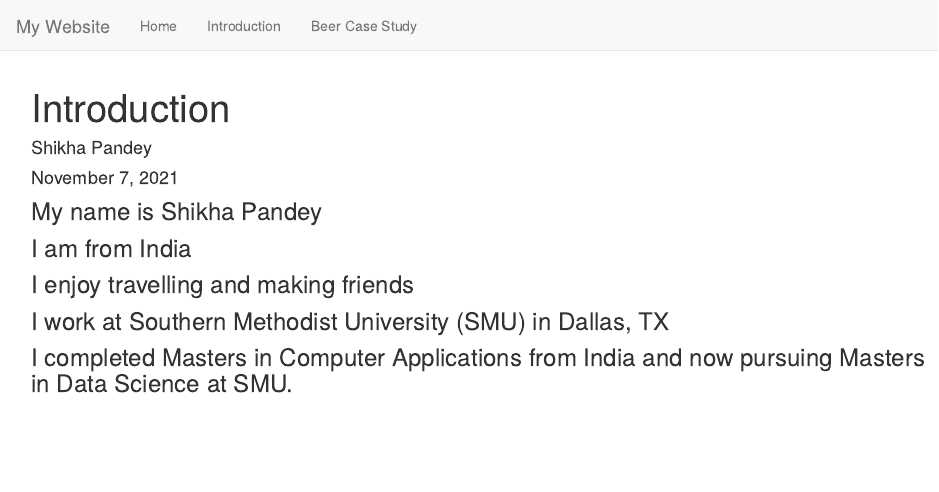
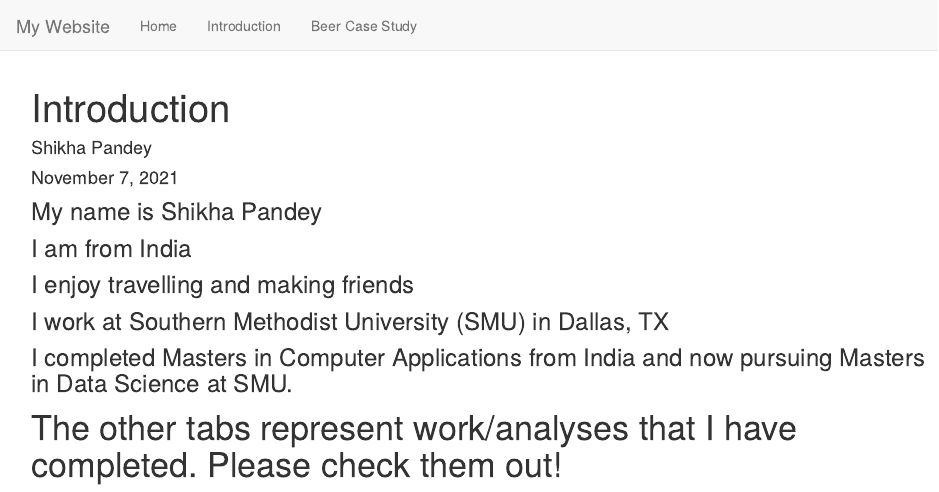
Before and after one commit to pandeysds/pandeysds.github.io, an R Markdown document (Introduction.Rmd): the page in a window 1100 px wide, from its top. Rendered offline with R 4.5, knitr and Pandoc, with nearby package versions.

```diff
--- a/Introduction.Rmd
+++ b/Introduction.Rmd
@@ -10,3 +10,20 @@
 ### I enjoy travelling and making friends
 ### I work at Southern Methodist University (SMU) in Dallas, TX
 ### I completed Masters in Computer Applications from India and now pursuing Masters in Data Science at SMU.
+
+
+
+
+
+
+
+
+
+
+
+
+
+
+
+
+# The other tabs represent work/analyses that I have completed.  Please check them out!
```
Also changed, not shown: Unit_8_Case_Study_01_Final_files/figure-html/unnamed-chunk-10-1.png (added), Unit_8_Case_Study_01_Final_files/figure-html/unnamed-chunk-11-1.png (added), Unit_8_Case_Study_01_Final_files/figure-html/unnamed-chunk-11-2.png (added), Unit_8_Case_Study_01_Final_files/figure-html/unnamed-chunk-12-1.png (added), Unit_8_Case_Study_01_Final_files/figure-html/unnamed-chunk-14-1.png (added), Unit_8_Case_Study_01_Final_files/figure-html/unnamed-chunk-15-1.png (added), Unit_8_Case_Study_01_Final_files/figure-html/unnamed-chunk-16-1.png (added), Unit_8_Case_Study_01_Final_files/figure-html/unnamed-chunk-17-1.png (added), Unit_8_Case_Study_01_Final_files/figure-html/unnamed-chunk-18-1.png (added), Unit_8_Case_Study_01_Final_files/figure-html/unnamed-chunk-20-1.png (added), Unit_8_Case_Study_01_Final_files/figure-html/unnamed-chunk-21-1.png (added), Unit_8_Case_Study_01_Final_files/figure-html/unnamed-chunk-5-1.png (added), Unit_8_Case_Study_01_Final_files/figure-html/unnamed-chunk-7-1.png (added), 72 other files.
